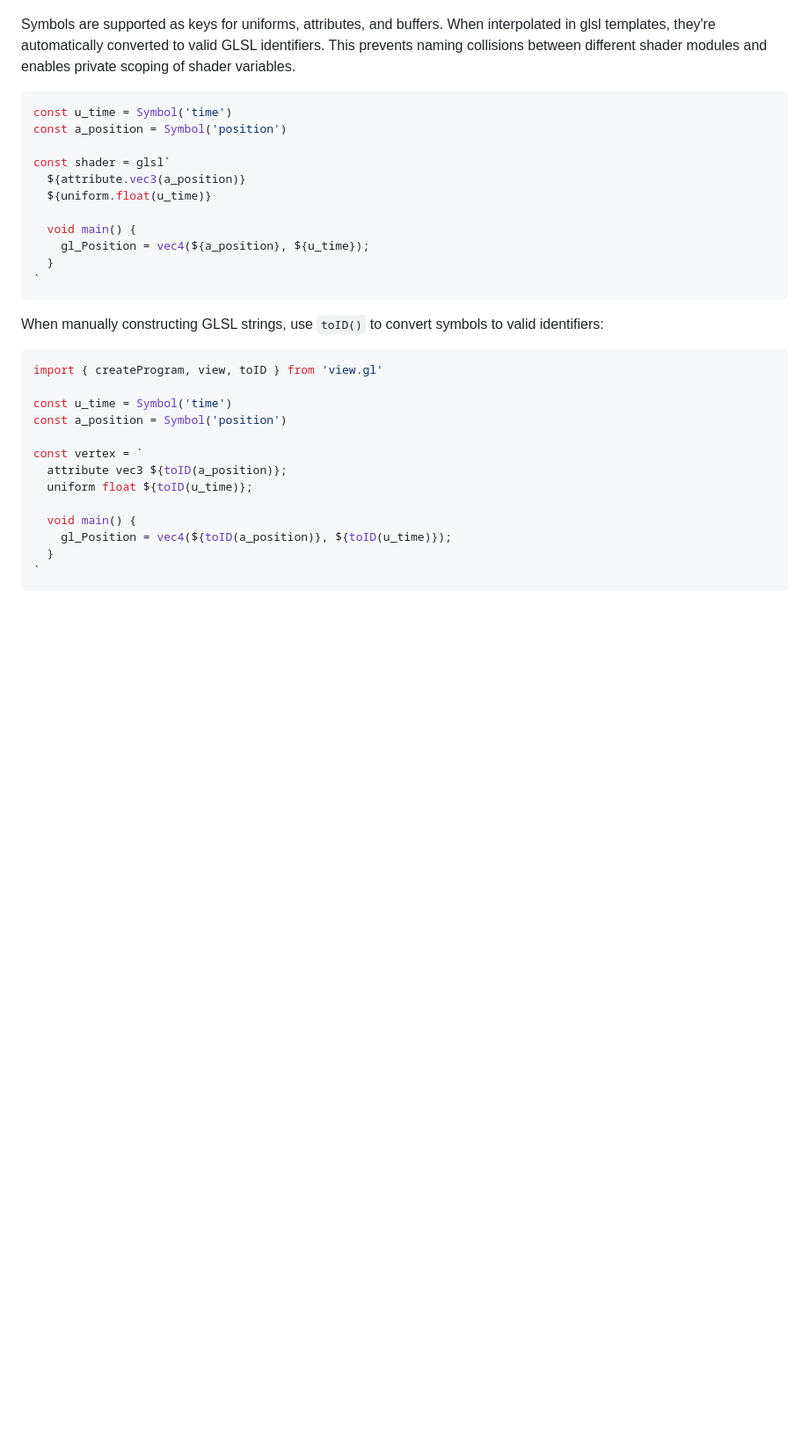
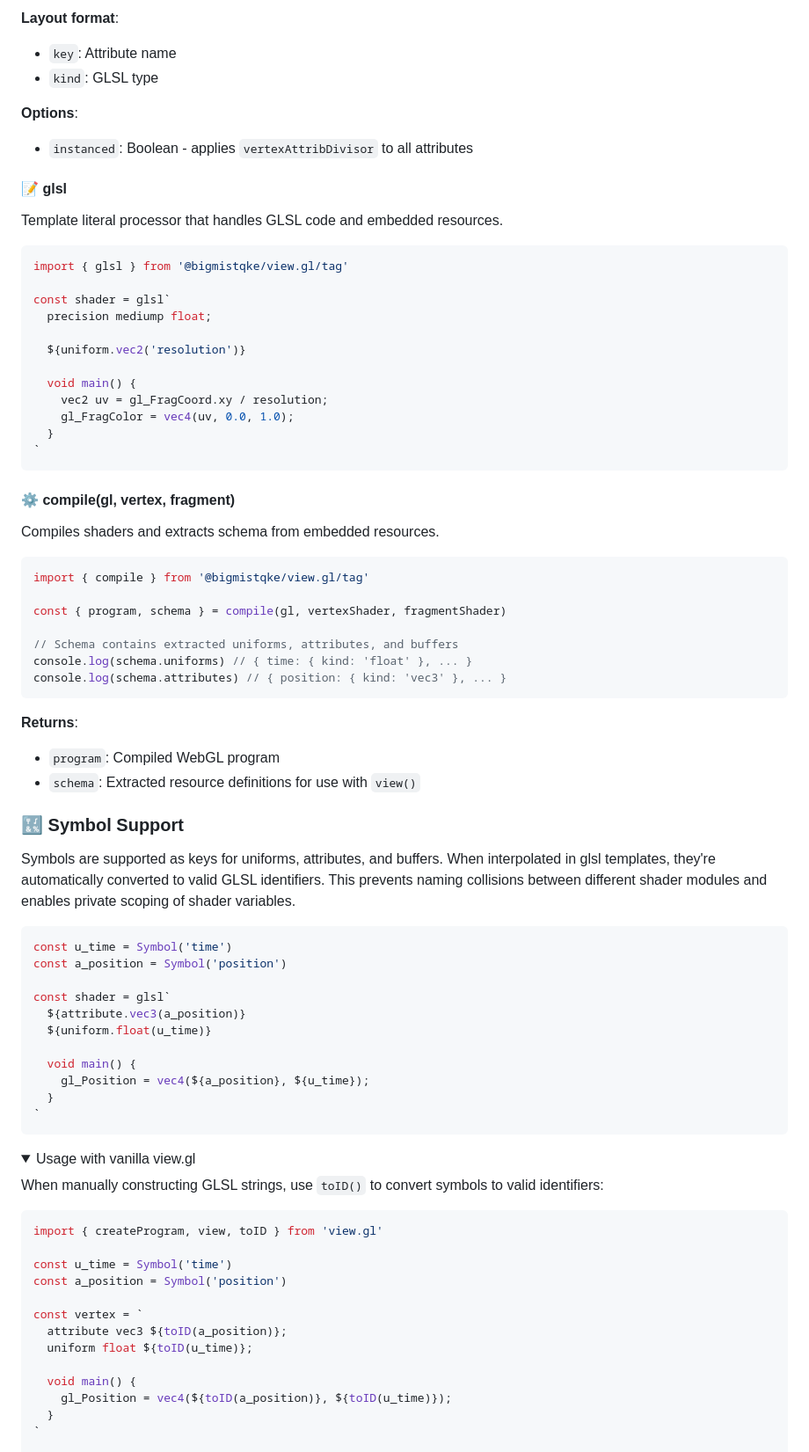
Before and after one commit to bigmistqke/view.gl, a Markdown page: README.md, the part around the change printed below. Shown: that part at 88% size. Rendered like a GitHub page; folded sections open; blank space fills up the shorter version.

````diff
--- a/README.md
+++ b/README.md
@@ -284,3 +378,51 @@ const { program, schema } = compile(gl, vertexShader, fragmentShader)
+**Layout format**:
+
+- `key`: Attribute name
+- `kind`: GLSL type
+
+**Options**:
+
+- `instanced`: Boolean - applies `vertexAttribDivisor` to all attributes
+
+#### 📝 glsl
+
+Template literal processor that handles GLSL code and embedded resources.
+
+```typescript
+import { glsl } from '@bigmistqke/view.gl/tag'
+
+const shader = glsl`
+  precision mediump float;
+
+  ${uniform.vec2('resolution')}
+
+  void main() {
+    vec2 uv = gl_FragCoord.xy / resolution;
+    gl_FragColor = vec4(uv, 0.0, 1.0);
+  }
+`
+```
+
+#### ⚙️ compile(gl, vertex, fragment)
+
+Compiles shaders and extracts schema from embedded resources.
+
+```typescript
+import { compile } from '@bigmistqke/view.gl/tag'
+
+const { program, schema } = compile(gl, vertexShader, fragmentShader)
+
+// Schema contains extracted uniforms, attributes, and buffers
+console.log(schema.uniforms) // { time: { kind: 'float' }, ... }
+console.log(schema.attributes) // { position: { kind: 'vec3' }, ... }
+```
+
+**Returns**:
+
+- `program`: Compiled WebGL program
+- `schema`: Extracted resource definitions for use with `view()`
+
+### 🔣 Symbol Support
 
 Symbols are supported as keys for uniforms, attributes, and buffers. When interpolated in glsl templates, they're automatically converted to valid GLSL identifiers. This prevents naming collisions between different shader modules and enables private scoping of shader variables.
 
@@ -297,6 +439,9 @@ const shader = glsl`
   }
 `
 ```
+
+<details>
+<summary>Usage with vanilla view.gl</summary>
 
 When manually constructing GLSL strings, use `toID()` to convert symbols to valid identifiers:
 
````
Also changed, not shown: other parts of README.md (+156 -62 lines).
